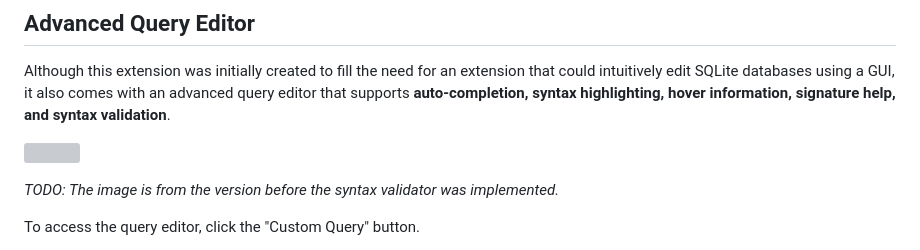
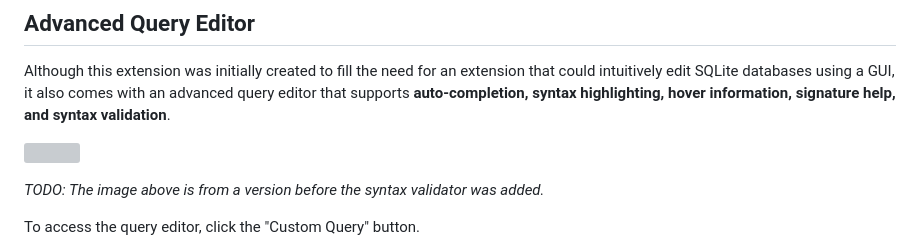
Before and after one commit to yy0931/sqlite3-editor, a Markdown page: README.md, the part around the change. Rendered like a GitHub page; grey boxes are pictures that could not be loaded.

```diff
--- a/README.md
+++ b/README.md
@@ -61,7 +61,7 @@ Although this extension was initially created to fill the need for an extension
 
 ![](https://raw.githubusercontent.com/yy0931/sqlite3-editor/main/query-editor.gif)
 
-*TODO: The image is from the version before the syntax validator was implemented.*
+*TODO: The image above is from a version before the syntax validator was added.*
 
 To access the query editor, click the "Custom Query" button.
 
```
